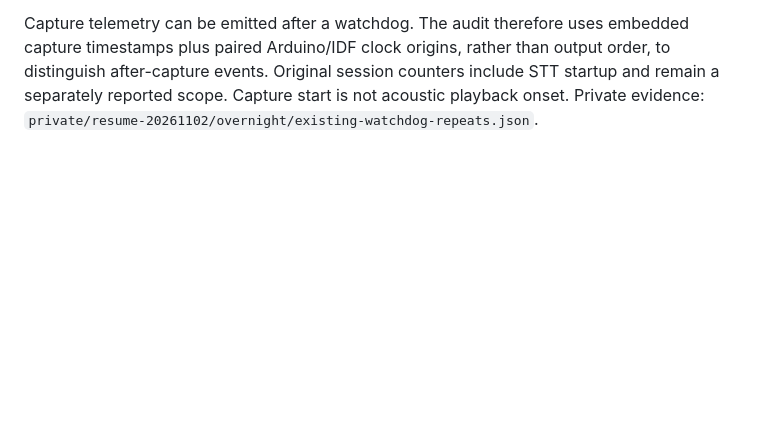
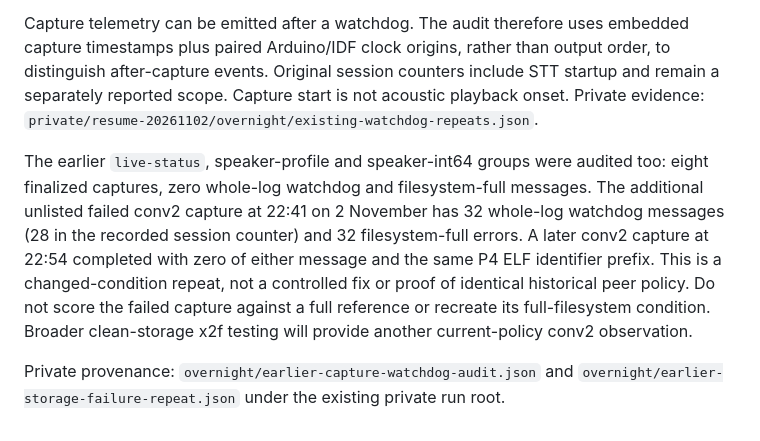
Before and after one commit to CadenGithubB/HardwareOne_Speech_To_Text, a Markdown page: docs/STT_WATCHDOG_RETESTS.md, the part around the change. Rendered like a GitHub page; blank space fills up the shorter version.

Commit message:
Audit earlier captures and distinguish storage-confounded repeat

```diff
--- a/docs/STT_WATCHDOG_RETESTS.md
+++ b/docs/STT_WATCHDOG_RETESTS.md
@@ -88,3 +88,16 @@ capture timestamps plus paired Arduino/IDF clock origins, rather than output ord
 to distinguish after-capture events. Original session counters include STT startup and
 remain a separately reported scope. Capture start is not acoustic playback onset.
 Private evidence: `private/resume-20261102/overnight/existing-watchdog-repeats.json`.
+
+The earlier `live-status`, speaker-profile and speaker-int64 groups were audited too:
+eight finalized captures, zero whole-log watchdog and filesystem-full messages. The
+additional unlisted failed conv2 capture at 22:41 on 2 November has 32 whole-log
+watchdog messages (28 in the recorded session counter) and 32 filesystem-full errors.
+A later conv2 capture at 22:54 completed with zero of either message and the same P4
+ELF identifier prefix. This is a changed-condition repeat, not a controlled fix or proof
+of identical historical peer policy. Do not score the failed capture against a full
+reference or recreate its full-filesystem condition. Broader clean-storage x2f testing
+will provide another current-policy conv2 observation.
+
+Private provenance: `overnight/earlier-capture-watchdog-audit.json` and
+`overnight/earlier-storage-failure-repeat.json` under the existing private run root.
```
